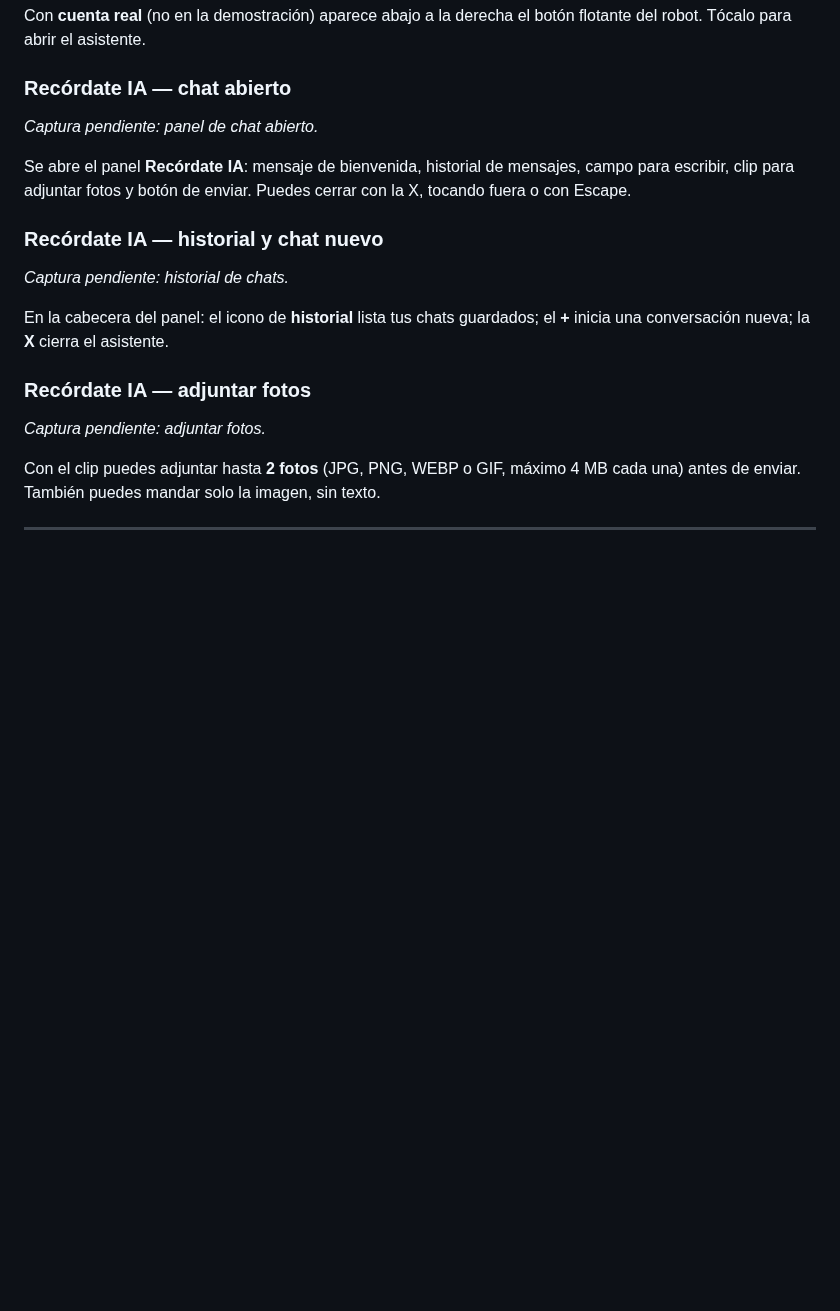
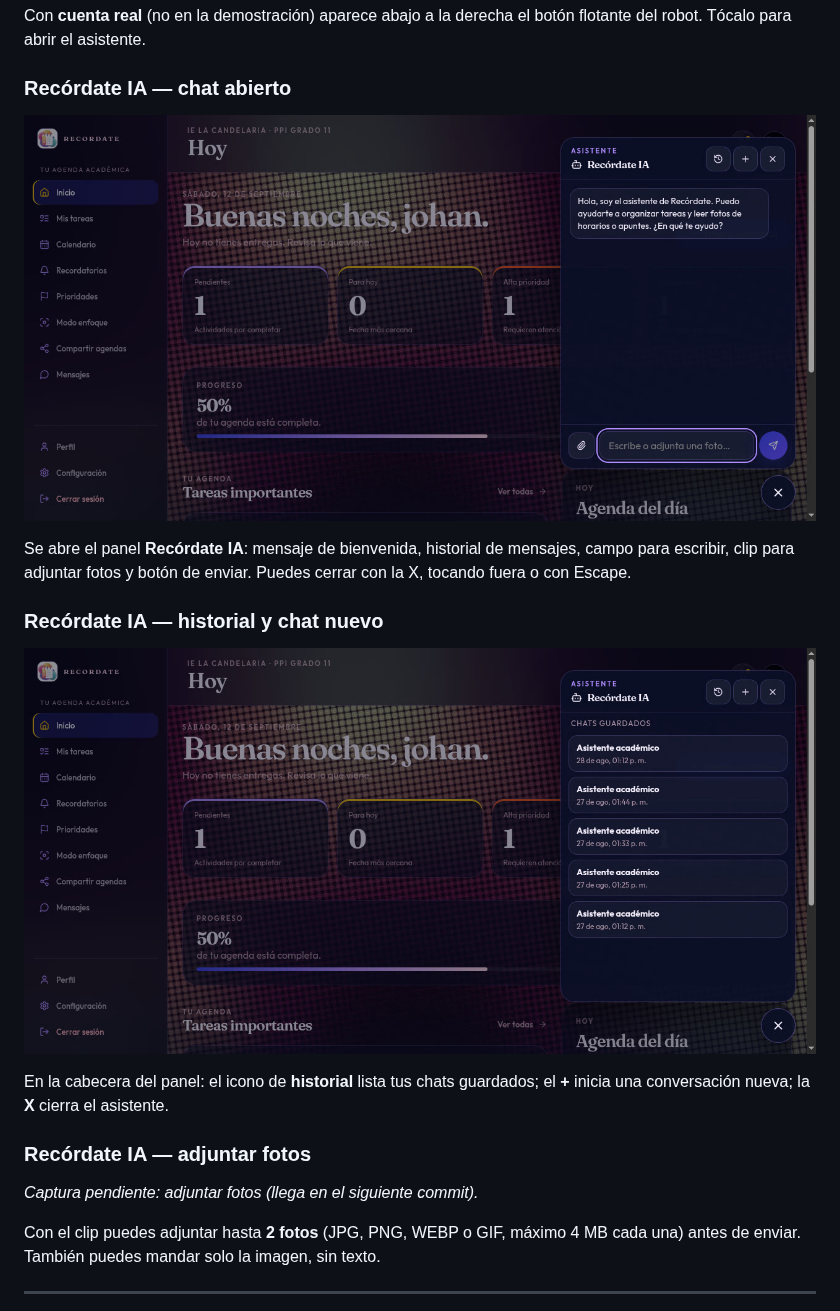
Before and after one commit to johanxinho/PRYECTO-PPI, a Markdown page: docs/MANUAL-DE-USUARIO.md, the part around one of its changes. Drawn GitHub-style; pictures changed too: docs/images/ia-chat.jpg (added), docs/images/ia-historial.jpg (added); blank space fills up the shorter version.

Commit message:
docs: Manual con capturas IA, nueva actividad y configuración

```diff
--- a/docs/MANUAL-DE-USUARIO.md
+++ b/docs/MANUAL-DE-USUARIO.md
@@ -114,19 +126,19 @@ Con **cuenta real** (no en la demostración) aparece abajo a la derecha el botó
 
 ### Recórdate IA — chat abierto
 
-_Captura pendiente: panel de chat abierto._
+![Chat de Recórdate IA abierto](images/ia-chat.jpg)
 
 Se abre el panel **Recórdate IA**: mensaje de bienvenida, historial de mensajes, campo para escribir, clip para adjuntar fotos y botón de enviar. Puedes cerrar con la X, tocando fuera o con Escape.
 
 ### Recórdate IA — historial y chat nuevo
 
-_Captura pendiente: historial de chats._
+![Historial de chats de Recórdate IA](images/ia-historial.jpg)
 
 En la cabecera del panel: el icono de **historial** lista tus chats guardados; el **+** inicia una conversación nueva; la **X** cierra el asistente.
 
 ### Recórdate IA — adjuntar fotos
 
-_Captura pendiente: adjuntar fotos._
+_Captura pendiente: adjuntar fotos (llega en el siguiente commit)._
 
 Con el clip puedes adjuntar hasta **2 fotos** (JPG, PNG, WEBP o GIF, máximo 4 MB cada una) antes de enviar. También puedes mandar solo la imagen, sin texto.
 
```
Also changed, not shown: other parts of docs/MANUAL-DE-USUARIO.md (+13 -1 lines), docs/images/configuracion.jpg (added), docs/images/ia-boton.jpg (added), docs/images/nueva-actividad.jpg (added).
